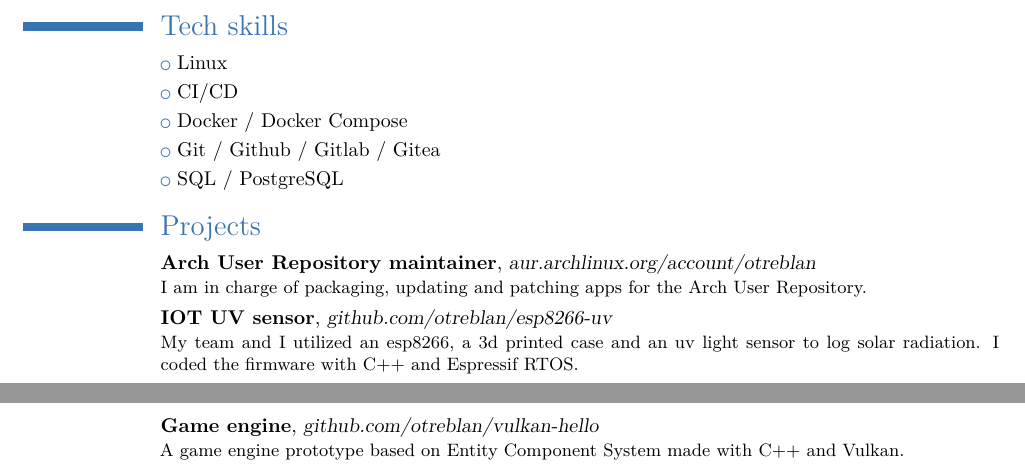
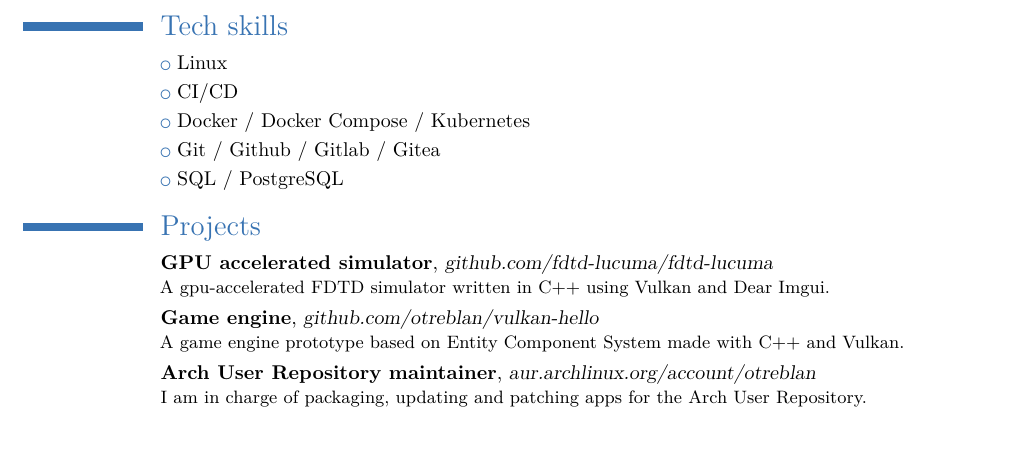
Before and after one commit to otreblan/cv, a LaTeX CV (cv-alberto-oporto-en.tex): two parts of pages 1 and 2 of 2 before the commit and part of the page after it, the two joined at a grey line, cut so that both start at the same text, the shorter picture padded with empty space. Compiled offline with XeLaTeX.

Commit message:
more stuff

```diff
--- a/cv-alberto-oporto-en.tex
+++ b/cv-alberto-oporto-en.tex
@@ -68,19 +68,24 @@
 \section{Tech skills}
 \cvlistitem{Linux}
 \cvlistitem{CI/CD}
-\cvlistitem{Docker / Docker Compose}
+\cvlistitem{Docker / Docker Compose / Kubernetes}
 \cvlistitem{Git / Github / Gitlab / Gitea}
 \cvlistitem{SQL / PostgreSQL}
 
 \section{Projects}
+\cventry{}{GPU accelerated simulator}{\httplink{github.com/fdtd-lucuma/fdtd-lucuma}}{}{}
+{
+	A gpu-accelerated FDTD simulator written in C++ using Vulkan and Dear Imgui.
+}
+\cventry{}{Game engine}{\httplink{github.com/otreblan/vulkan-hello}}{}{}
+{
+	A game engine prototype based on Entity Component System made with C++ and Vulkan.
+	%Programé con C++ y Vulkan un motor de videojuegos con un paradigma basado en datos ().
+	%Soporta físicas en tiempo real, input del usuario, importación de modelos 3D y renderización rasterizada.
+}
 \cventry{}{Arch User Repository maintainer}{\httplink{aur.archlinux.org/account/otreblan}}{}{}
 {
 	I am in charge of packaging, updating and patching apps for the Arch User Repository.
-}
-\cventry{}{IOT UV sensor}{\httplink{github.com/otreblan/esp8266-uv}}{}{}
-{
-	%Con un esp8266 y un sensor de luz uv medimos la radiación a lo largo del día. Programado en C++ con Espressif RTOS.
-	My team and I utilized an esp8266, a 3d printed case and an uv light sensor to log solar radiation. I coded the firmware with C++ and Espressif RTOS.
 }
 %\cventry{}{Mini supercomputer}{\httplink{github.com/otreblan/mini-cluster}}{}{}
 %{
@@ -89,12 +94,6 @@
 %	%Mi equipo y yo configuramos 7 Raspberry Pis para crear un mini cluster HPC.
 %	%Luego ejecutamos pruebas de escalabilidad con OpenMPI.
 %}
-\cventry{}{Game engine}{\httplink{github.com/otreblan/vulkan-hello}}{}{}
-{
-	A game engine prototype based on Entity Component System made with C++ and Vulkan.
-	%Programé con C++ y Vulkan un motor de videojuegos con un paradigma basado en datos ().
-	%Soporta físicas en tiempo real, input del usuario, importación de modelos 3D y renderización rasterizada.
-}
 %\cventry{2021}{Compilador en C/C++ con semántica reducida}{\httplink{github.com/otreblan/cce}}{}{}
 %{
 %	Programé un compilador de una versión reducida de C en español.
```
Also changed, not shown: cv-alberto-oporto-en.tex (8 more changed lines).
